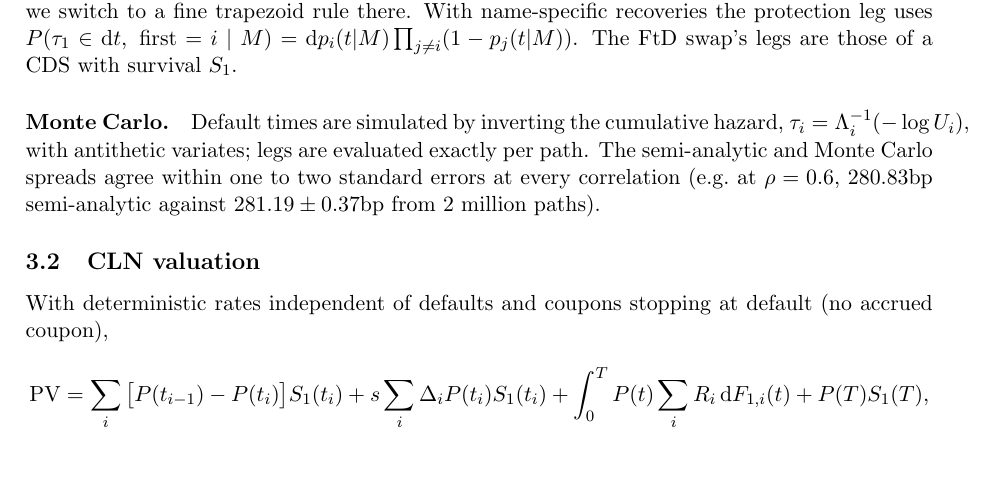
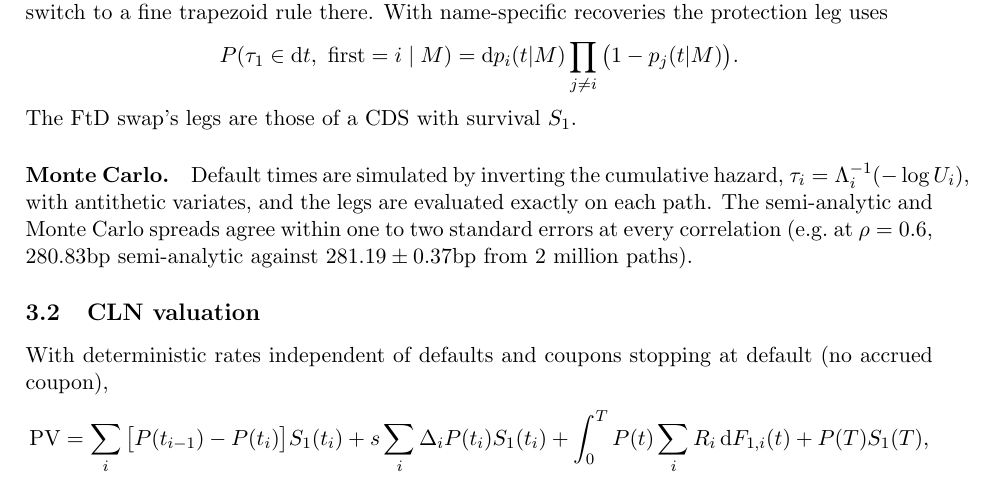
Before and after one commit to zakclaridge23/credit-linked-note, a LaTeX paper (notes/product.tex): part of page 3 of 6, cut so that both start at the same text. Compiled offline with pdfLaTeX.

Commit message:
docs(notes): tidy layout

```diff
--- a/notes/product.tex
+++ b/notes/product.tex
@@ -100,11 +100,12 @@ computed by Gauss--Hermite quadrature (Hull--White style semi-analytic pricing \
 $10^{-8}$ with 32 nodes). For $\rho>0.9$ the conditional probabilities become steep in $m$ and fixed nodes fail
 (at $\rho=0.99$, 64 Gauss--Hermite nodes gave 140bp against a Monte Carlo 128bp); we switch to a fine
 trapezoid rule there. With name-specific recoveries the protection leg uses
-$P(\tau_1\in\mathrm dt,\ \text{first}=i\mid M)=\mathrm dp_i(t|M)\prod_{j\ne i}(1-p_j(t|M))$. The FtD swap's legs are those
-of a CDS with survival $S_1$.
+\[P(\tau_1\in\mathrm dt,\ \text{first}=i\mid M)=\mathrm dp_i(t|M)\prod_{j\ne i}\big(1-p_j(t|M)\big).\]
+The FtD swap's legs are those of a CDS with survival $S_1$.
 
 \paragraph{Monte Carlo.} Default times are simulated by inverting the cumulative hazard,
-$\tau_i=\Lambda_i^{-1}(-\log U_i)$, with antithetic variates; legs are evaluated exactly per path. The
+$\tau_i=\Lambda_i^{-1}(-\log U_i)$, with antithetic variates, and the legs are evaluated exactly on
+each path. The
 semi-analytic and Monte Carlo spreads agree within one to two standard errors at every correlation
 (e.g.\ at $\rho=0.6$, 280.83bp semi-analytic against $281.19\pm0.37$bp from 2 million paths).
 
```
Also changed, not shown: notes/product.pdf.
